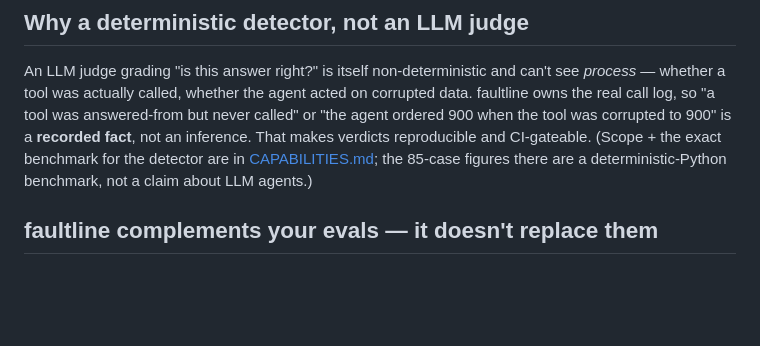
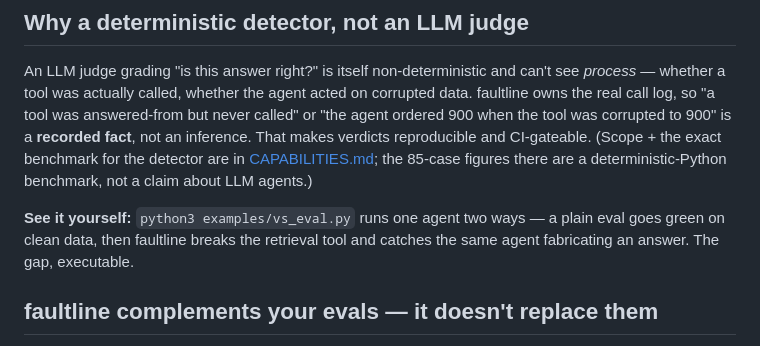
Before and after one commit to aaravanmay/faultline, a Markdown page: COMPARISON.md, the part around the change. Drawn GitHub-style; blank space fills up the shorter version.

Commit message:
COMPARISON: link runnable vs_eval demo

```diff
--- a/COMPARISON.md
+++ b/COMPARISON.md
@@ -35,6 +35,8 @@ is a **recorded fact**, not an inference. That makes verdicts reproducible and C
 exact benchmark for the detector are in [CAPABILITIES.md](CAPABILITIES.md); the 85-case figures there are a
 deterministic-Python benchmark, not a claim about LLM agents.)
 
+**See it yourself:** `python3 examples/vs_eval.py` runs one agent two ways — a plain eval goes green on clean data, then faultline breaks the retrieval tool and catches the same agent fabricating an answer. The gap, executable.
+
 ## faultline complements your evals — it doesn't replace them
 - **Evals** tell you the agent is right on the cases you thought of. Keep them.
 - **Guardrails** validate shape and block bad I/O at runtime. Keep them.
```
